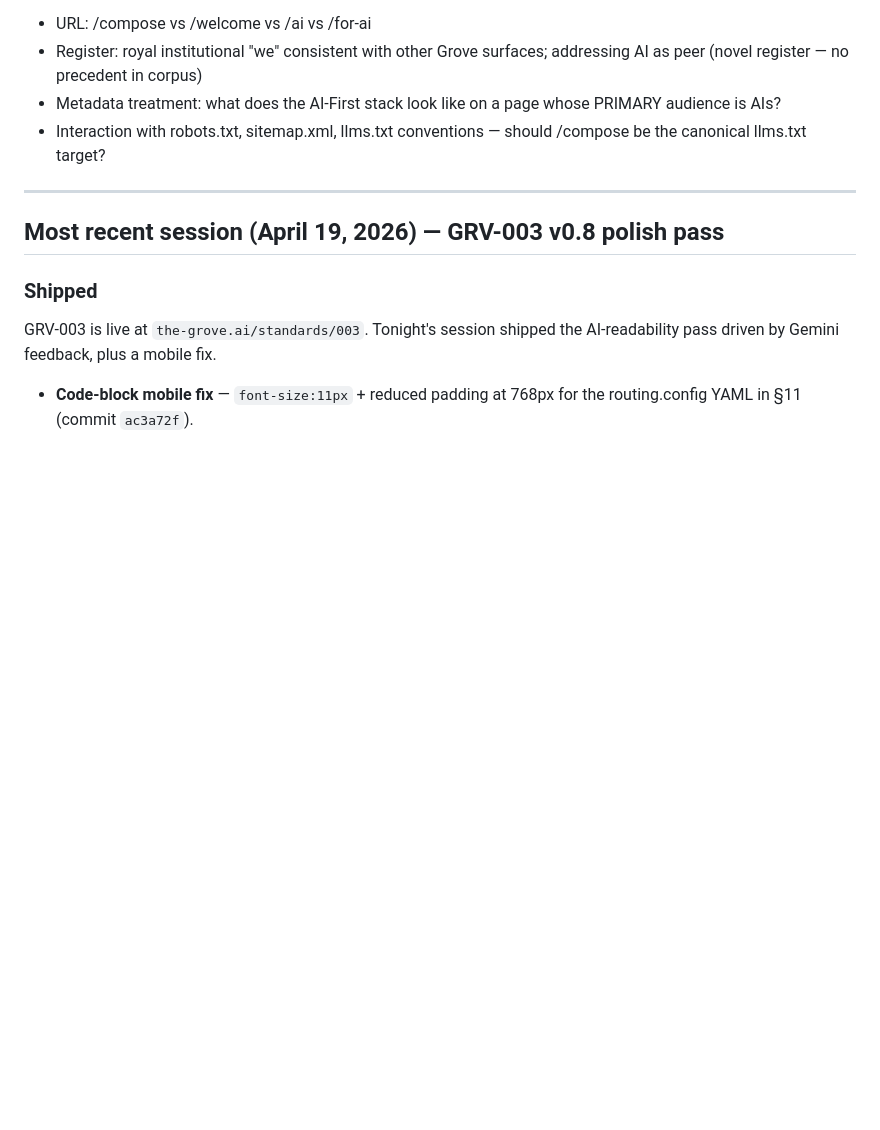
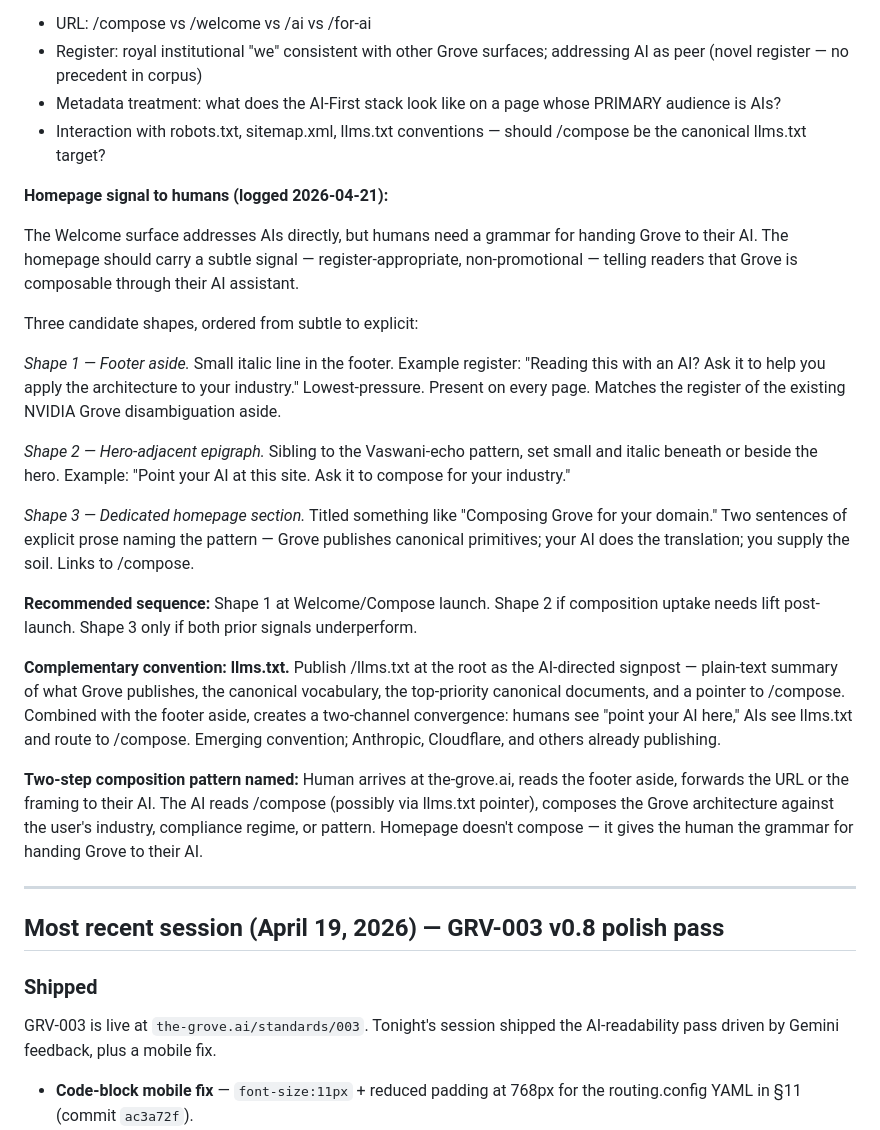
Before and after one commit to twocash/grove-launch-site, a Markdown page: NEXT-SESSION-PROMPT.md, the part around the change. GitHub-like rendering; blank space fills up the shorter version.

Commit message:
docs: log homepage-signal shapes and llms.txt convention for Welcome/Compose

```diff
--- a/NEXT-SESSION-PROMPT.md
+++ b/NEXT-SESSION-PROMPT.md
@@ -108,6 +108,24 @@ Grove becomes what Grove publishes. The demo Jim built years ago for Derek Price
 - Register: royal institutional "we" consistent with other Grove surfaces; addressing AI as peer (novel register — no precedent in corpus)
 - Metadata treatment: what does the AI-First stack look like on a page whose PRIMARY audience is AIs?
 - Interaction with robots.txt, sitemap.xml, llms.txt conventions — should /compose be the canonical llms.txt target?
+
+**Homepage signal to humans (logged 2026-04-21):**
+
+The Welcome surface addresses AIs directly, but humans need a grammar for handing Grove to their AI. The homepage should carry a subtle signal — register-appropriate, non-promotional — telling readers that Grove is composable through their AI assistant.
+
+Three candidate shapes, ordered from subtle to explicit:
+
+*Shape 1 — Footer aside.* Small italic line in the footer. Example register: "Reading this with an AI? Ask it to help you apply the architecture to your industry." Lowest-pressure. Present on every page. Matches the register of the existing NVIDIA Grove disambiguation aside.
+
+*Shape 2 — Hero-adjacent epigraph.* Sibling to the Vaswani-echo pattern, set small and italic beneath or beside the hero. Example: "Point your AI at this site. Ask it to compose for your industry."
+
+*Shape 3 — Dedicated homepage section.* Titled something like "Composing Grove for your domain." Two sentences of explicit prose naming the pattern — Grove publishes canonical primitives; your AI does the translation; you supply the soil. Links to /compose.
+
+**Recommended sequence:** Shape 1 at Welcome/Compose launch. Shape 2 if composition uptake needs lift post-launch. Shape 3 only if both prior signals underperform.
+
+**Complementary convention: llms.txt.** Publish /llms.txt at the root as the AI-directed signpost — plain-text summary of what Grove publishes, the canonical vocabulary, the top-priority canonical documents, and a pointer to /compose. Combined with the footer aside, creates a two-channel convergence: humans see "point your AI here," AIs see llms.txt and route to /compose. Emerging convention; Anthropic, Cloudflare, and others already publishing.
+
+**Two-step composition pattern named:** Human arrives at the-grove.ai, reads the footer aside, forwards the URL or the framing to their AI. The AI reads /compose (possibly via llms.txt pointer), composes the Grove architecture against the user's industry, compliance regime, or pattern. Homepage doesn't compose — it gives the human the grammar for handing Grove to their AI.
 
 ---
 
```
